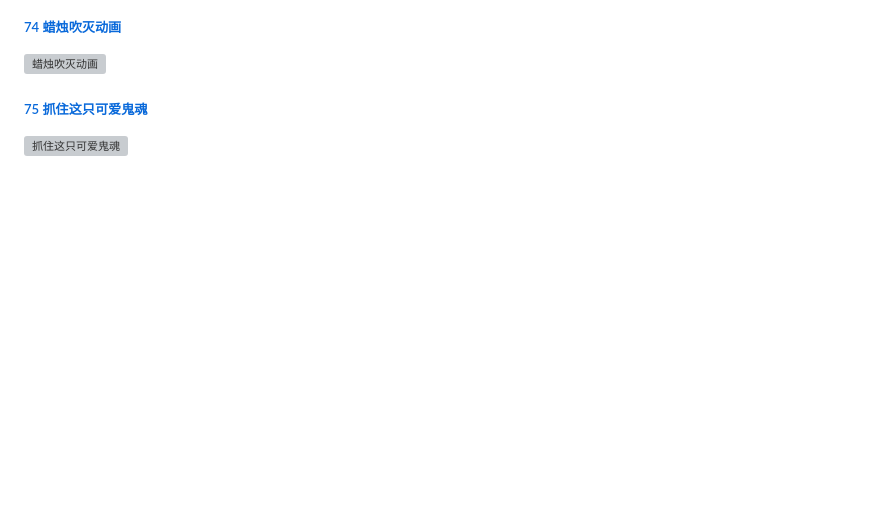
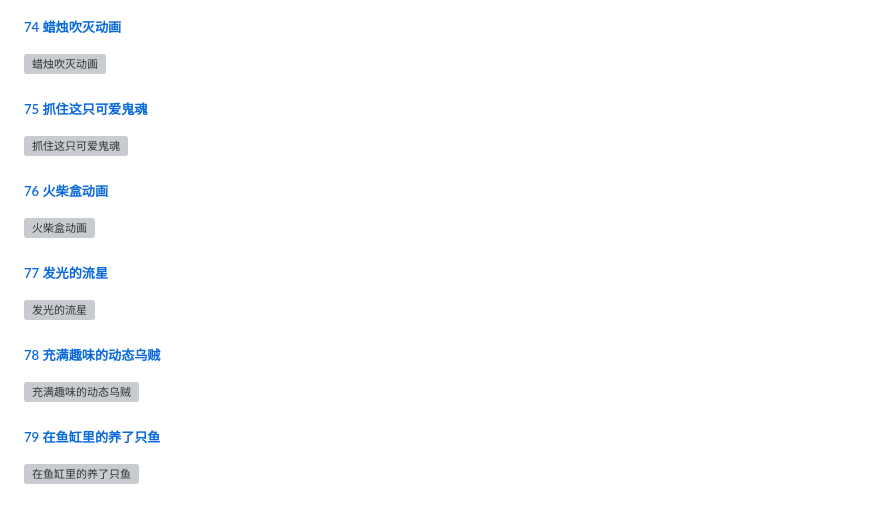
Before and after one commit to XiaoSaurus77/RuobingSaidCSS, a Markdown page: 若冰说CSS目录指南/若冰说CSS目录指南.md, the part around the change. Drawn GitHub-style; blank space fills up the shorter version; grey boxes are pictures that could not be loaded.

Commit message:
Version: V2.0.6 Date: 2024-08-17 Centent: 若冰说CSS目录指南

```diff
--- a/若冰说CSS目录指南/若冰说CSS目录指南.md
+++ b/若冰说CSS目录指南/若冰说CSS目录指南.md
@@ -306,3 +306,19 @@
 ##### [75 抓住这只可爱鬼魂](/若冰说CSS/75-抓住这只可爱鬼魂)
 
 ![抓住这只可爱鬼魂](https://gitee.com/XiaoSaurus_dev/xiaosaurus-drawingbed/raw/master/imgs/75-抓住这只可爱鬼魂.gif)
+
+##### [76 火柴盒动画](/若冰说CSS/76-火柴盒动画)
+
+![火柴盒动画](https://gitee.com/XiaoSaurus_dev/xiaosaurus-drawingbed/raw/master/imgs/76-火柴盒动画.gif)
+
+##### [77 发光的流星](/若冰说CSS/77-发光的流星)
+
+![发光的流星](https://gitee.com/XiaoSaurus_dev/xiaosaurus-drawingbed/raw/master/imgs/77-发光的流星.gif)
+
+##### [78 充满趣味的动态乌贼](/若冰说CSS/78-充满趣味的动态乌贼)
+
+![充满趣味的动态乌贼](https://gitee.com/XiaoSaurus_dev/xiaosaurus-drawingbed/raw/master/imgs/78-充满趣味的动态乌贼.gif)
+
+##### [79 在鱼缸里的养了只鱼](/若冰说CSS/79-在鱼缸里的养了只鱼)
+
+![在鱼缸里的养了只鱼](https://gitee.com/XiaoSaurus_dev/xiaosaurus-drawingbed/raw/master/imgs/79-在鱼缸里的养了只鱼.gif)
```
